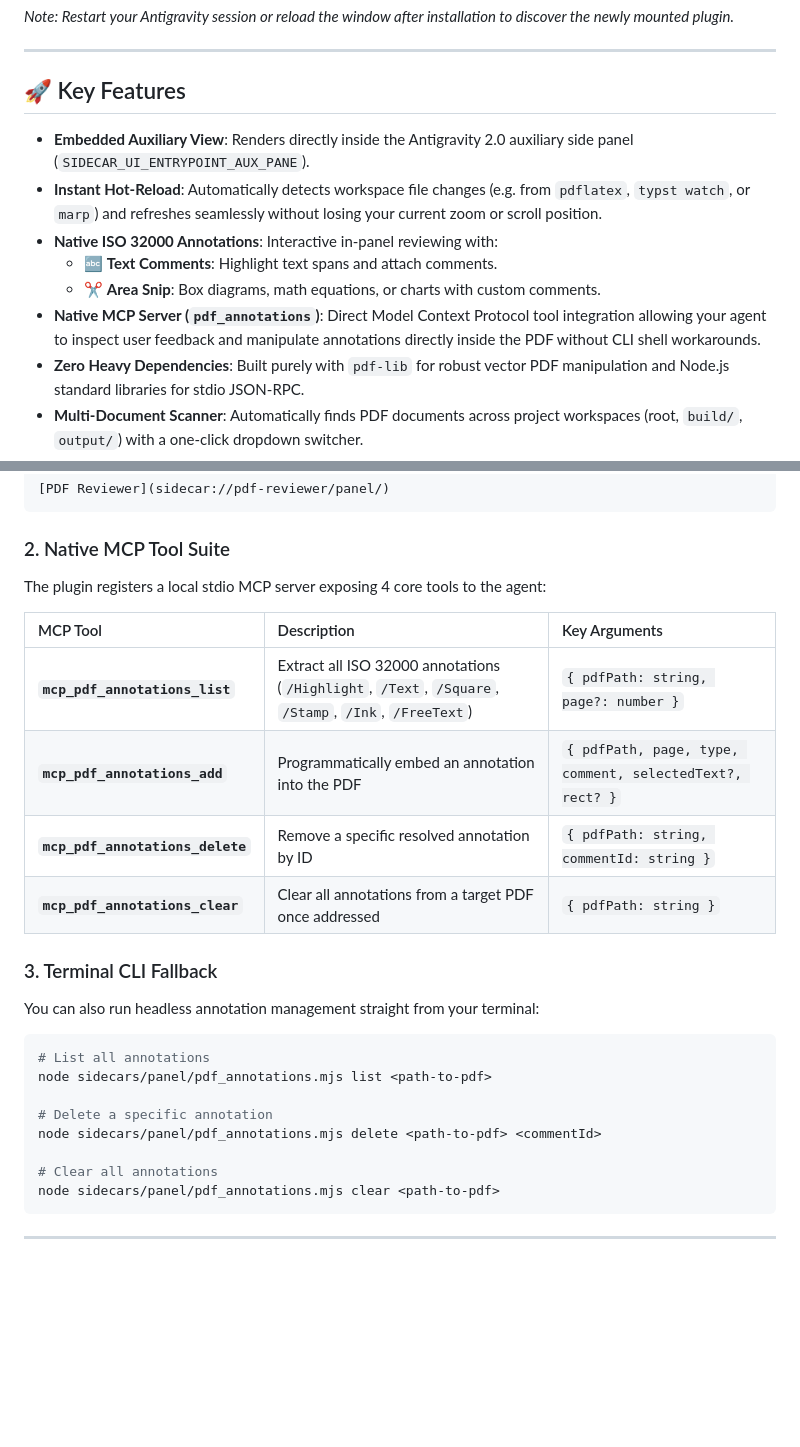
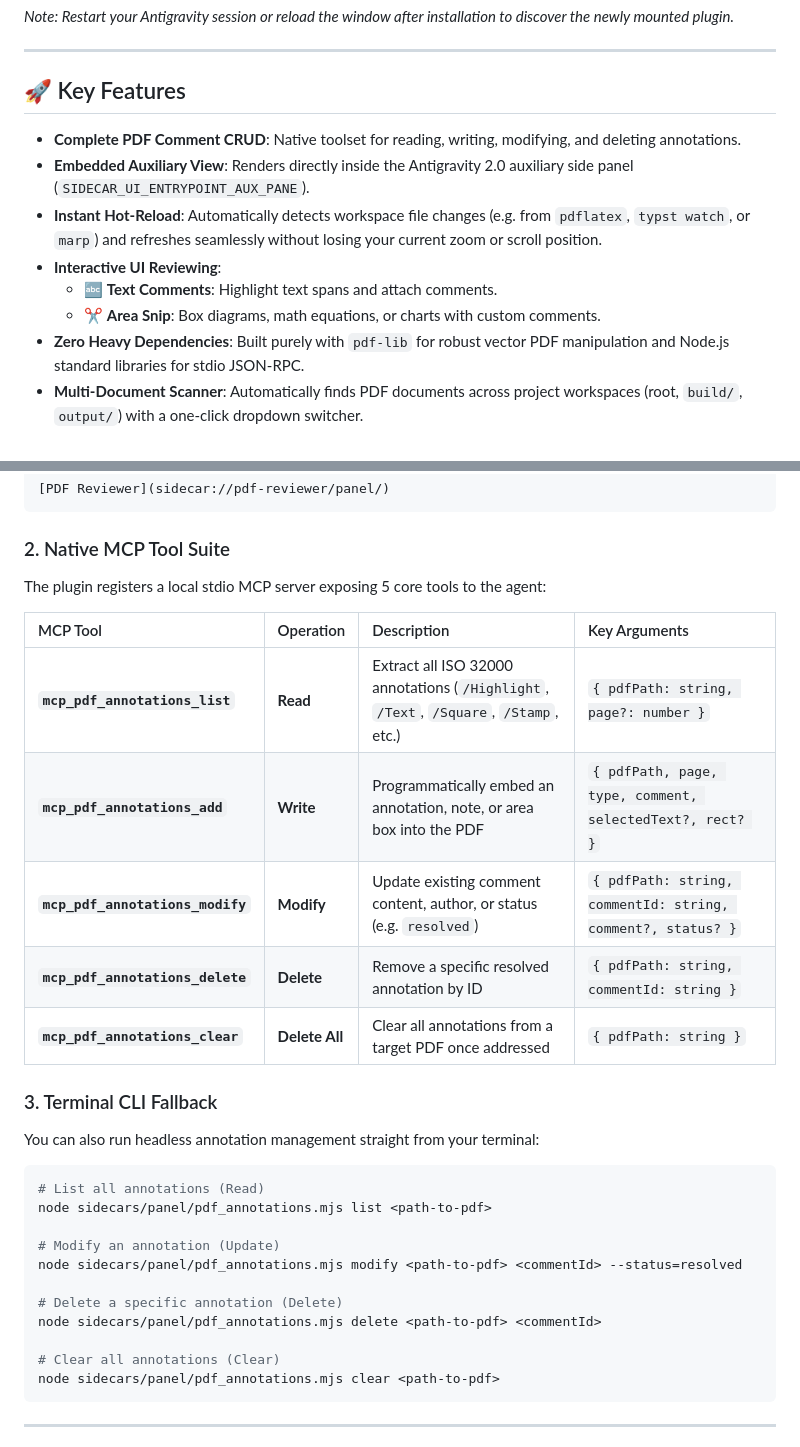
Before and after one commit to axiomfab/pdf-reviewer, a Markdown page: README.md, 2 parts joined by grey strips. Rendered like a GitHub page; blank space fills up the shorter version.

Commit message:
Highlight full PDF comment CRUD capabilities for Antigravity in README

````diff
--- a/README.md
+++ b/README.md
@@ -55,12 +67,12 @@ npm install
 
 ## 🚀 Key Features
 
+* **Complete PDF Comment CRUD**: Native toolset for reading, writing, modifying, and deleting annotations.
 * **Embedded Auxiliary View**: Renders directly inside the Antigravity 2.0 auxiliary side panel (`SIDECAR_UI_ENTRYPOINT_AUX_PANE`).
 * **Instant Hot-Reload**: Automatically detects workspace file changes (e.g. from `pdflatex`, `typst watch`, or `marp`) and refreshes seamlessly without losing your current zoom or scroll position.
-* **Native ISO 32000 Annotations**: Interactive in-panel reviewing with:
+* **Interactive UI Reviewing**:
   * 🔤 **Text Comments**: Highlight text spans and attach comments.
   * ✂️ **Area Snip**: Box diagrams, math equations, or charts with custom comments.
-* **Native MCP Server (`pdf_annotations`)**: Direct Model Context Protocol tool integration allowing your agent to inspect user feedback and manipulate annotations directly inside the PDF without CLI shell workarounds.
 * **Zero Heavy Dependencies**: Built purely with `pdf-lib` for robust vector PDF manipulation and Node.js standard libraries for stdio JSON-RPC.
 * **Multi-Document Scanner**: Automatically finds PDF documents across project workspaces (root, `build/`, `output/`) with a one-click dropdown switcher.
 
@@ -75,25 +87,29 @@ Launch or open the PDF Reviewer from any Antigravity chat session using the side
 ```
 
 ### 2. Native MCP Tool Suite
-The plugin registers a local stdio MCP server exposing 4 core tools to the agent:
+The plugin registers a local stdio MCP server exposing 5 core tools to the agent:
 
-| MCP Tool | Description | Key Arguments |
-| :--- | :--- | :--- |
-| **`mcp_pdf_annotations_list`** | Extract all ISO 32000 annotations (`/Highlight`, `/Text`, `/Square`, `/Stamp`, `/Ink`, `/FreeText`) | `{ pdfPath: string, page?: number }` |
-| **`mcp_pdf_annotations_add`** | Programmatically embed an annotation into the PDF | `{ pdfPath, page, type, comment, selectedText?, rect? }` |
-| **`mcp_pdf_annotations_delete`** | Remove a specific resolved annotation by ID | `{ pdfPath: string, commentId: string }` |
-| **`mcp_pdf_annotations_clear`** | Clear all annotations from a target PDF once addressed | `{ pdfPath: string }` |
+| MCP Tool | Operation | Description | Key Arguments |
+| :--- | :--- | :--- | :--- |
+| **`mcp_pdf_annotations_list`** | **Read** | Extract all ISO 32000 annotations (`/Highlight`, `/Text`, `/Square`, `/Stamp`, etc.) | `{ pdfPath: string, page?: number }` |
+| **`mcp_pdf_annotations_add`** | **Write** | Programmatically embed an annotation, note, or area box into the PDF | `{ pdfPath, page, type, comment, selectedText?, rect? }` |
+| **`mcp_pdf_annotations_modify`** | **Modify** | Update existing comment content, author, or status (e.g. `resolved`) | `{ pdfPath: string, commentId: string, comment?, status? }` |
+| **`mcp_pdf_annotations_delete`** | **Delete** | Remove a specific resolved annotation by ID | `{ pdfPath: string, commentId: string }` |
+| **`mcp_pdf_annotations_clear`** | **Delete All** | Clear all annotations from a target PDF once addressed | `{ pdfPath: string }` |
 
 ### 3. Terminal CLI Fallback
 You can also run headless annotation management straight from your terminal:
 ```bash
-# List all annotations
+# List all annotations (Read)
 node sidecars/panel/pdf_annotations.mjs list <path-to-pdf>
 
-# Delete a specific annotation
+# Modify an annotation (Update)
+node sidecars/panel/pdf_annotations.mjs modify <path-to-pdf> <commentId> --status=resolved
+
+# Delete a specific annotation (Delete)
 node sidecars/panel/pdf_annotations.mjs delete <path-to-pdf> <commentId>
 
-# Clear all annotations
+# Clear all annotations (Clear)
 node sidecars/panel/pdf_annotations.mjs clear <path-to-pdf>
 ```
 
````
Also changed, not shown: other parts of README.md (+14 -2 lines).
